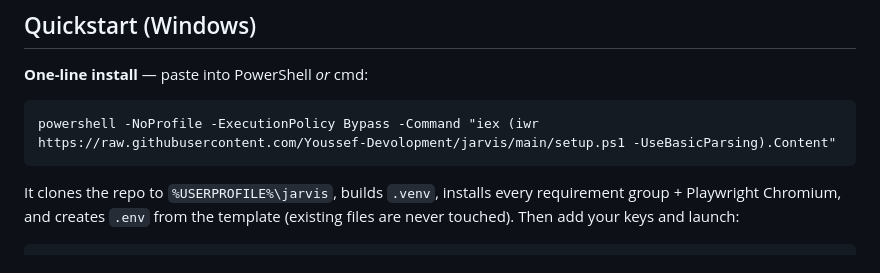
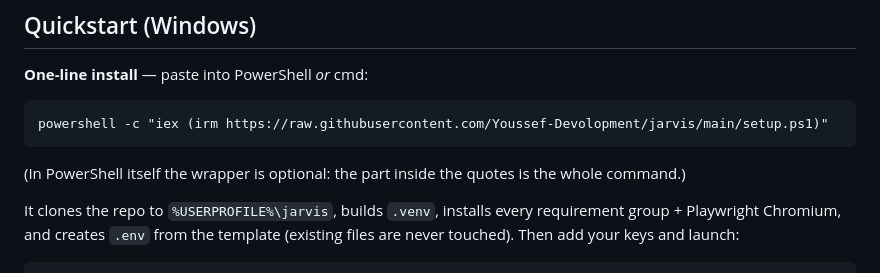
Before and after one commit to Youssef-Devolopment/jarvis, a Markdown page: README.md, the part around the change. GitHub-like rendering.

Commit message:
Show the shortened one-line install command in the README quickstart

````diff
--- a/README.md
+++ b/README.md
@@ -30,8 +30,11 @@ A slim **Lite** build (25 skills, port 5002) lives next to it in
 **One-line install** — paste into PowerShell *or* cmd:
 
 ```bat
-powershell -NoProfile -ExecutionPolicy Bypass -Command "iex (iwr https://raw.githubusercontent.com/Youssef-Devolopment/jarvis/main/setup.ps1 -UseBasicParsing).Content"
+powershell -c "iex (irm https://raw.githubusercontent.com/Youssef-Devolopment/jarvis/main/setup.ps1)"
 ```
+
+(In PowerShell itself the wrapper is optional: the part inside the
+quotes is the whole command.)
 
 It clones the repo to `%USERPROFILE%\jarvis`, builds `.venv`,
 installs every requirement group + Playwright Chromium, and creates
````
